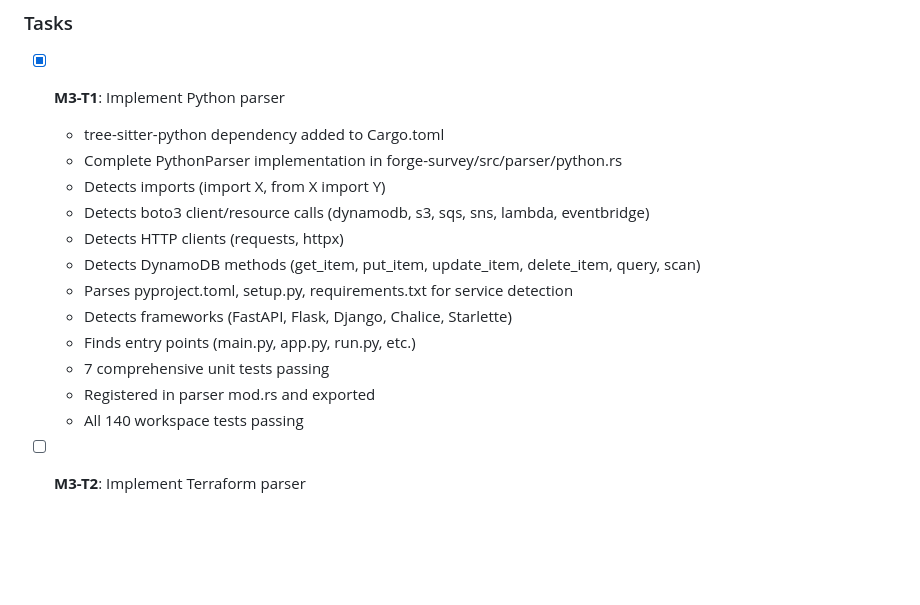
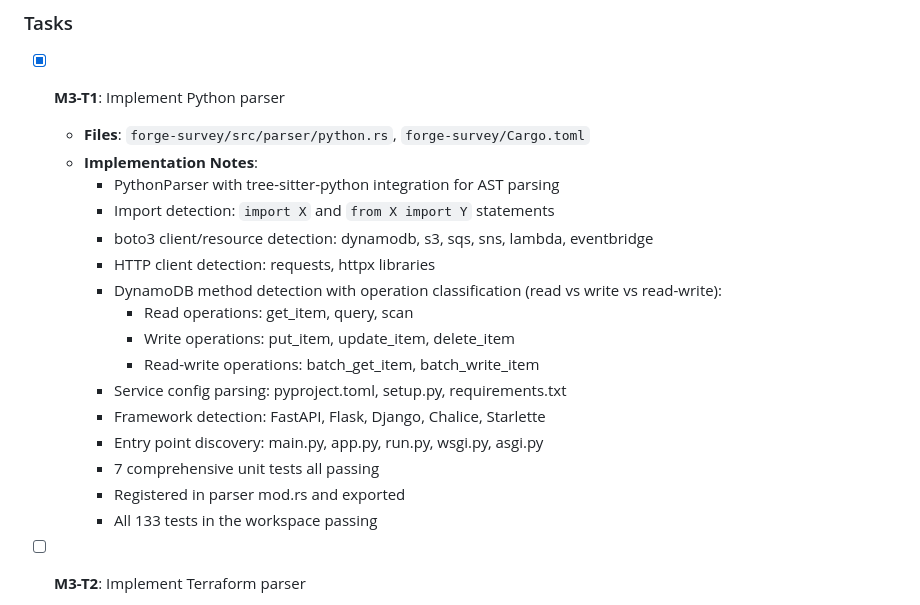
Before and after one commit to garrettyarmo/forge, a Markdown page: IMPLEMENTATION_PLAN.md, the part around one of its changes. Drawn GitHub-style; blank space fills up the shorter version.

```diff
--- a/IMPLEMENTATION_PLAN.md
+++ b/IMPLEMENTATION_PLAN.md
@@ -442,18 +442,22 @@ token_budget: 8000
 ### Tasks
 
 - [x] **M3-T1**: Implement Python parser
-  - tree-sitter-python dependency added to Cargo.toml
-  - Complete PythonParser implementation in forge-survey/src/parser/python.rs
-  - Detects imports (import X, from X import Y)
-  - Detects boto3 client/resource calls (dynamodb, s3, sqs, sns, lambda, eventbridge)
-  - Detects HTTP clients (requests, httpx)
-  - Detects DynamoDB methods (get_item, put_item, update_item, delete_item, query, scan)
-  - Parses pyproject.toml, setup.py, requirements.txt for service detection
-  - Detects frameworks (FastAPI, Flask, Django, Chalice, Starlette)
-  - Finds entry points (main.py, app.py, run.py, etc.)
-  - 7 comprehensive unit tests passing
-  - Registered in parser mod.rs and exported
-  - All 140 workspace tests passing
+  - **Files**: `forge-survey/src/parser/python.rs`, `forge-survey/Cargo.toml`
+  - **Implementation Notes**:
+    - PythonParser with tree-sitter-python integration for AST parsing
+    - Import detection: `import X` and `from X import Y` statements
+    - boto3 client/resource detection: dynamodb, s3, sqs, sns, lambda, eventbridge
+    - HTTP client detection: requests, httpx libraries
+    - DynamoDB method detection with operation classification (read vs write vs read-write):
+      - Read operations: get_item, query, scan
+      - Write operations: put_item, update_item, delete_item
+      - Read-write operations: batch_get_item, batch_write_item
+    - Service config parsing: pyproject.toml, setup.py, requirements.txt
+    - Framework detection: FastAPI, Flask, Django, Chalice, Starlette
+    - Entry point discovery: main.py, app.py, run.py, wsgi.py, asgi.py
+    - 7 comprehensive unit tests all passing
+    - Registered in parser mod.rs and exported
+    - All 133 tests in the workspace passing
 
 - [ ] **M3-T2**: Implement Terraform parser
   - Parse HCL files with tree-sitter-hcl or hcl2 crate
```
Also changed, not shown: other parts of IMPLEMENTATION_PLAN.md (+1 -1 lines).
